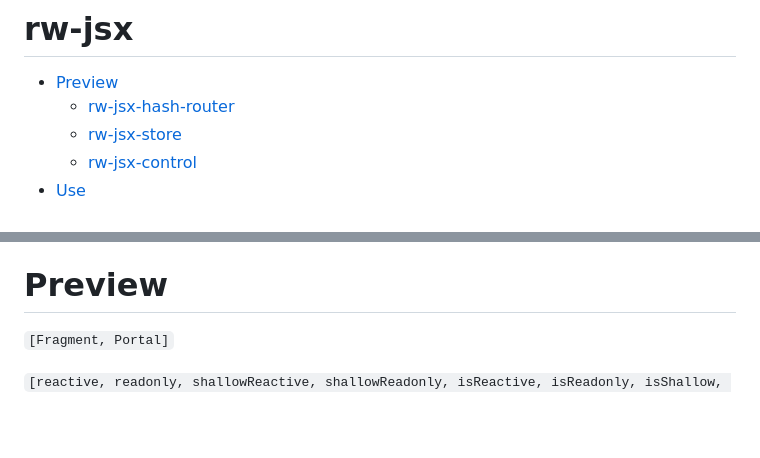
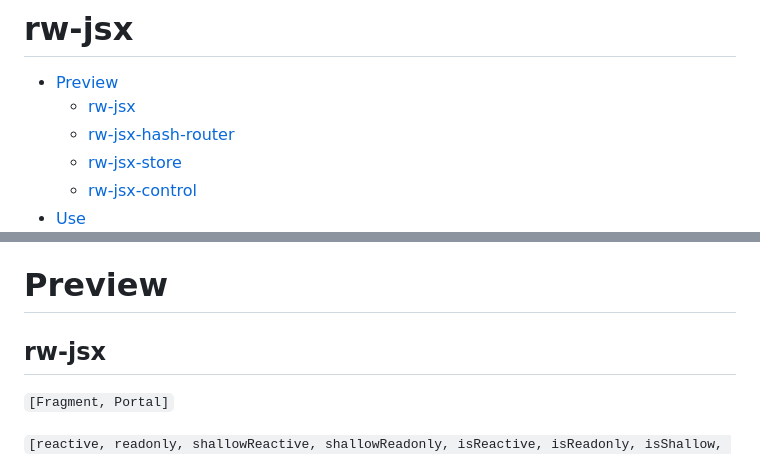
Before and after one commit to Revent5/rw-jsx, a Markdown page: README.md, 2 parts joined by grey strips. Rendered like a GitHub page; blank space fills up the shorter version.

Commit message:
up README.md

```diff
--- a/README.md
+++ b/README.md
@@ -1,6 +1,7 @@
 # rw-jsx
 
 - [Preview](#preview)
+  - [rw-jsx](#rw-jsx-1)
   - [rw-jsx-hash-router](#rw-jsx-hash-router)
   - [rw-jsx-store](#rw-jsx-store)
   - [rw-jsx-control](#rw-jsx-control)
@@ -16,6 +17,8 @@
   - [Switch Match](#switch-match)
 
 # Preview
+
+## rw-jsx
 
 `[Fragment, Portal]`
 
```
